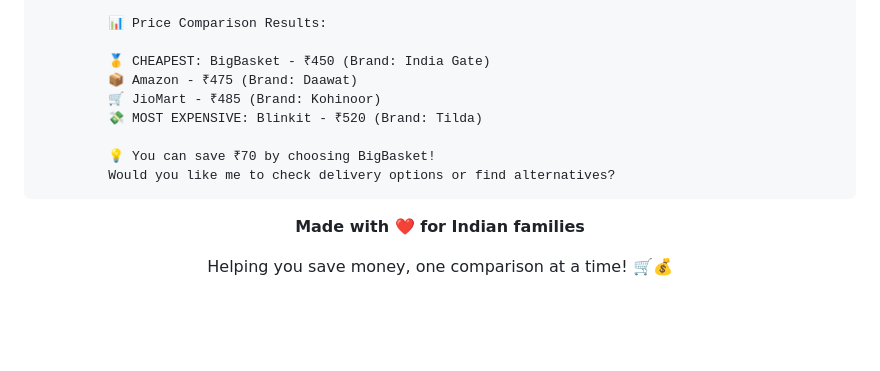
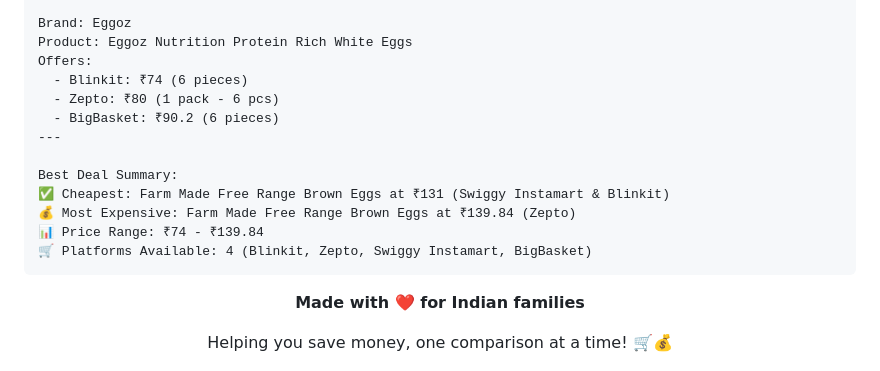
Before and after one commit to chandanraoiisc/masala-mamu-agent-ai, a Markdown page: grocery-price-comparasion-mcp/README.md, the part around the change printed below. Rendered like a GitHub page; blank space fills up the shorter version.

````diff
--- a/grocery-price-comparasion-mcp/README.md
+++ b/grocery-price-comparasion-mcp/README.md
@@ -203,14 +221,19 @@ streamlit run chatbot_app.py
 
-         📊 Price Comparison Results:
+Brand: Eggoz
+Product: Eggoz Nutrition Protein Rich White Eggs
+Offers:
+  - Blinkit: ₹74 (6 pieces)
+  - Zepto: ₹80 (1 pack - 6 pcs)
+  - BigBasket: ₹90.2 (6 pieces)
+---
 
-         🥇 CHEAPEST: BigBasket - ₹450 (Brand: India Gate)
-         📦 Amazon - ₹475 (Brand: Daawat)
-         🛒 JioMart - ₹485 (Brand: Kohinoor)
-         💸 MOST EXPENSIVE: Blinkit - ₹520 (Brand: Tilda)
+Best Deal Summary:
+✅ Cheapest: Farm Made Free Range Brown Eggs at ₹131 (Swiggy Instamart & Blinkit)
+💰 Most Expensive: Farm Made Free Range Brown Eggs at ₹139.84 (Zepto)
+📊 Price Range: ₹74 - ₹139.84
+🛒 Platforms Available: 4 (Blinkit, Zepto, Swiggy Instamart, BigBasket)
+```
 
-         💡 You can save ₹70 by choosing BigBasket!
-         Would you like me to check delivery options or find alternatives?
-```
 
 
 
````
Also changed, not shown: other parts of grocery-price-comparasion-mcp/README.md (+31 -13 lines), grocery-price-comparasion-mcp/images/AgentResponse.png (added), grocery-price-comparasion-mcp/images/quickcompare-site.png (added).
